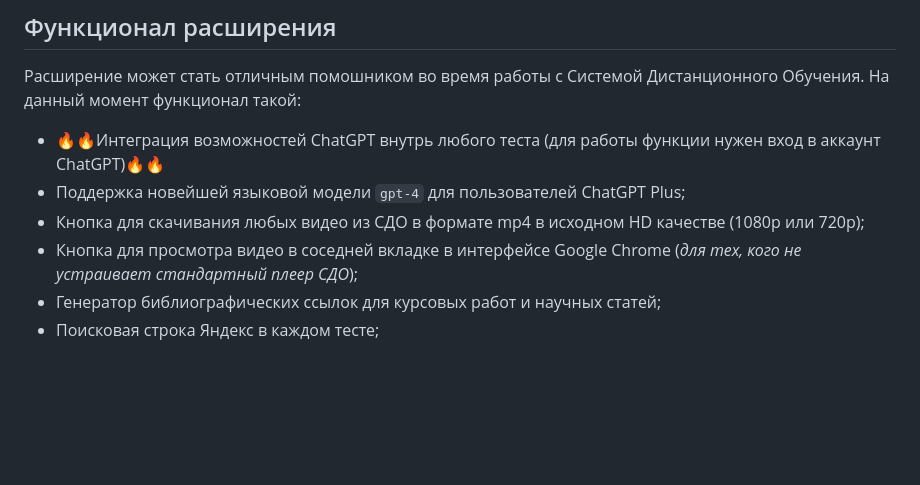
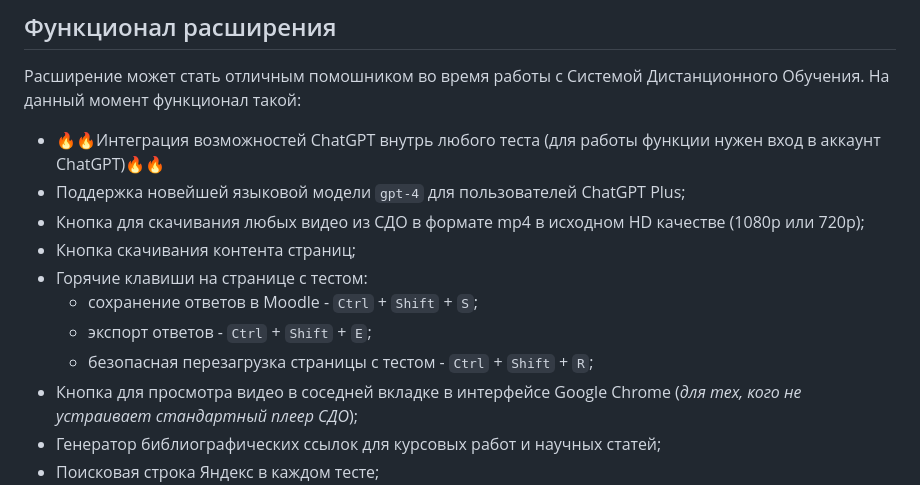
Before and after one commit to tankalxat34/lms-ranepa-helper, a Markdown page: README.md, the part around the change printed below. Drawn GitHub-style; blank space fills up the shorter version.

Commit message:
Обновил описание, добавил скрин с новым ui

```diff
--- a/README.md
+++ b/README.md
@@ -41,6 +44,11 @@
 - 🔥🔥Интеграция возможностей ChatGPT внутрь любого теста (для работы функции нужен вход в аккаунт ChatGPT)🔥🔥
 - Поддержка новейшей языковой модели `gpt-4` для пользователей ChatGPT Plus;
 - Кнопка для скачивания любых видео из СДО в формате mp4 в исходном HD качестве (1080p или 720p);
+- Кнопка скачивания контента страниц;
+- Горячие клавиши на странице с тестом:
+    - сохранение ответов в Moodle - `Ctrl` + `Shift` + `S`;
+    - экспорт ответов - `Ctrl` + `Shift` + `E`;
+    - безопасная перезагрузка страницы с тестом - `Ctrl` + `Shift` + `R`;
 - Кнопка для просмотра видео в соседней вкладке в интерфейсе Google Chrome (*для тех, кого не устраивает стандартный плеер СДО*);
 - Генератор библиографических ссылок для курсовых работ и научных статей;
 - Поисковая строка Яндекс в каждом тесте;
```
Also changed, not shown: other parts of README.md (+4 -1 lines).
